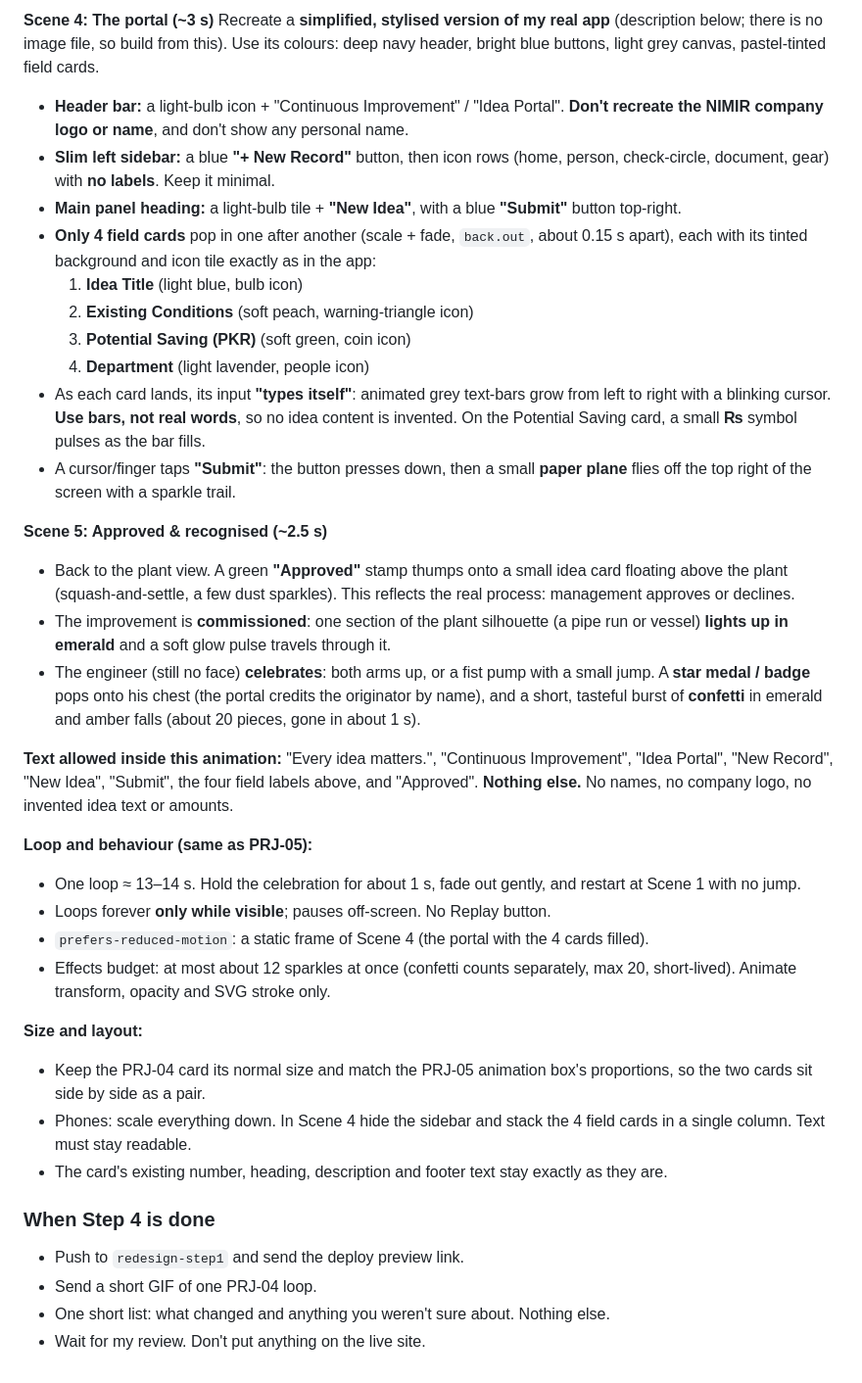
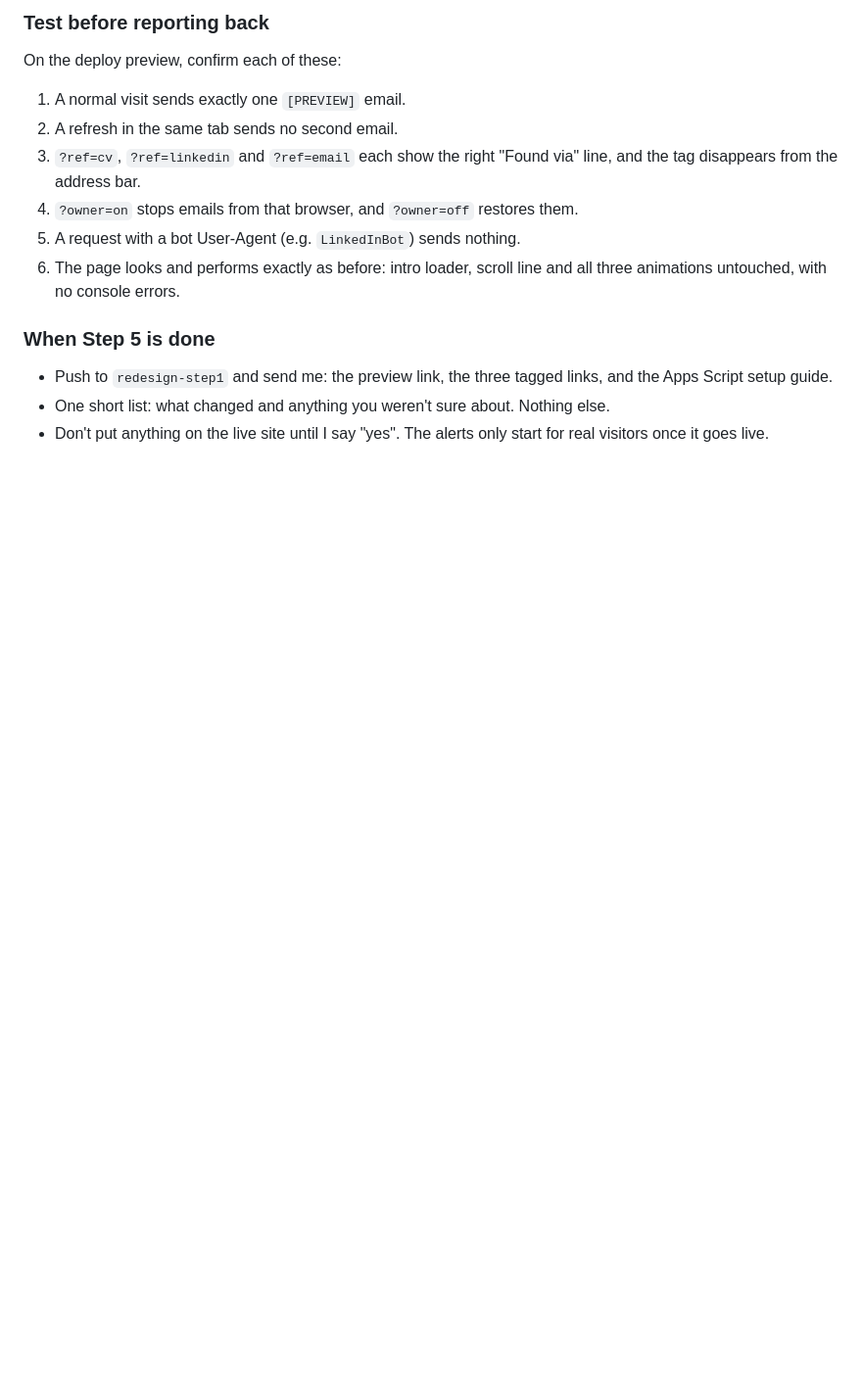
Before and after one commit to mahmedmunir79-del/Portfolio, a Markdown page: CLAUDE.md, the part around one of its changes. Shown at 98% size. Rendered like a GitHub page; blank space fills up the shorter version.

Commit message:
CLAUDE.md: Step 5 instructions (anonymous visit alerts)
Co-Authored-By: Claude Opus 5.5 <noreply@anthropic.com>

```diff
--- a/CLAUDE.md
+++ b/CLAUDE.md
@@ -64,37 +105,14 @@ Replace the "Image coming soon" placeholder (`.ph` box in the PRJ-04 card) with
 
-**Scene 4: The portal (~3 s)**
-Recreate a **simplified, stylised version of my real app** (description below; there is no image file, so build from this). Use its colours: deep navy header, bright blue buttons, light grey canvas, pastel-tinted field cards.
-- **Header bar:** a light-bulb icon + "Continuous Improvement" / "Idea Portal". **Don't recreate the NIMIR company logo or name**, and don't show any personal name.
-- **Slim left sidebar:** a blue **"+ New Record"** button, then icon rows (home, person, check-circle, document, gear) with **no labels**. Keep it minimal.
-- **Main panel heading:** a light-bulb tile + **"New Idea"**, with a blue **"Submit"** button top-right.
-- **Only 4 field cards** pop in one after another (scale + fade, `back.out`, about 0.15 s apart), each with its tinted background and icon tile exactly as in the app:
-  1. **Idea Title** (light blue, bulb icon)
-  2. **Existing Conditions** (soft peach, warning-triangle icon)
-  3. **Potential Saving (PKR)** (soft green, coin icon)
-  4. **Department** (light lavender, people icon)
-- As each card lands, its input **"types itself"**: animated grey text-bars grow from left to right with a blinking cursor. **Use bars, not real words**, so no idea content is invented. On the Potential Saving card, a small **₨** symbol pulses as the bar fills.
-- A cursor/finger taps **"Submit"**: the button presses down, then a small **paper plane** flies off the top right of the screen with a sparkle trail.
+### Test before reporting back
+On the deploy preview, confirm each of these:
+1. A normal visit sends exactly one `[PREVIEW]` email.
+2. A refresh in the same tab sends no second email.
+3. `?ref=cv`, `?ref=linkedin` and `?ref=email` each show the right "Found via" line, and the tag disappears from the address bar.
+4. `?owner=on` stops emails from that browser, and `?owner=off` restores them.
+5. A request with a bot User-Agent (e.g. `LinkedInBot`) sends nothing.
+6. The page looks and performs exactly as before: intro loader, scroll line and all three animations untouched, with no console errors.
 
-**Scene 5: Approved & recognised (~2.5 s)**
-- Back to the plant view. A green **"Approved"** stamp thumps onto a small idea card floating above the plant (squash-and-settle, a few dust sparkles). This reflects the real process: management approves or declines.
-- The improvement is **commissioned**: one section of the plant silhouette (a pipe run or vessel) **lights up in emerald** and a soft glow pulse travels through it.
-- The engineer (still no face) **celebrates**: both arms up, or a fist pump with a small jump. A **star medal / badge** pops onto his chest (the portal credits the originator by name), and a short, tasteful burst of **confetti** in emerald and amber falls (about 20 pieces, gone in about 1 s).
-
-**Text allowed inside this animation:** "Every idea matters.", "Continuous Improvement", "Idea Portal", "New Record", "New Idea", "Submit", the four field labels above, and "Approved". **Nothing else.** No names, no company logo, no invented idea text or amounts.
-
-**Loop and behaviour (same as PRJ-05):**
-- One loop ≈ 13–14 s. Hold the celebration for about 1 s, fade out gently, and restart at Scene 1 with no jump.
-- Loops forever **only while visible**; pauses off-screen. No Replay button.
-- `prefers-reduced-motion`: a static frame of Scene 4 (the portal with the 4 cards filled).
-- Effects budget: at most about 12 sparkles at once (confetti counts separately, max 20, short-lived). Animate transform, opacity and SVG stroke only.
-
-**Size and layout:**
-- Keep the PRJ-04 card its normal size and match the PRJ-05 animation box's proportions, so the two cards sit side by side as a pair.
-- Phones: scale everything down. In Scene 4 hide the sidebar and stack the 4 field cards in a single column. Text must stay readable.
-- The card's existing number, heading, description and footer text stay exactly as they are.
-
-### When Step 4 is done
-- Push to `redesign-step1` and send the deploy preview link.
-- Send a short GIF of one PRJ-04 loop.
+### When Step 5 is done
+- Push to `redesign-step1` and send me: the preview link, the three tagged links, and the Apps Script setup guide.
 - One short list: what changed and anything you weren't sure about. Nothing else.
-- Wait for my review. Don't put anything on the live site.
+- Don't put anything on the live site until I say "yes". The alerts only start for real visitors once it goes live.
```
Also changed, not shown: other parts of CLAUDE.md (+62 -21 lines).
